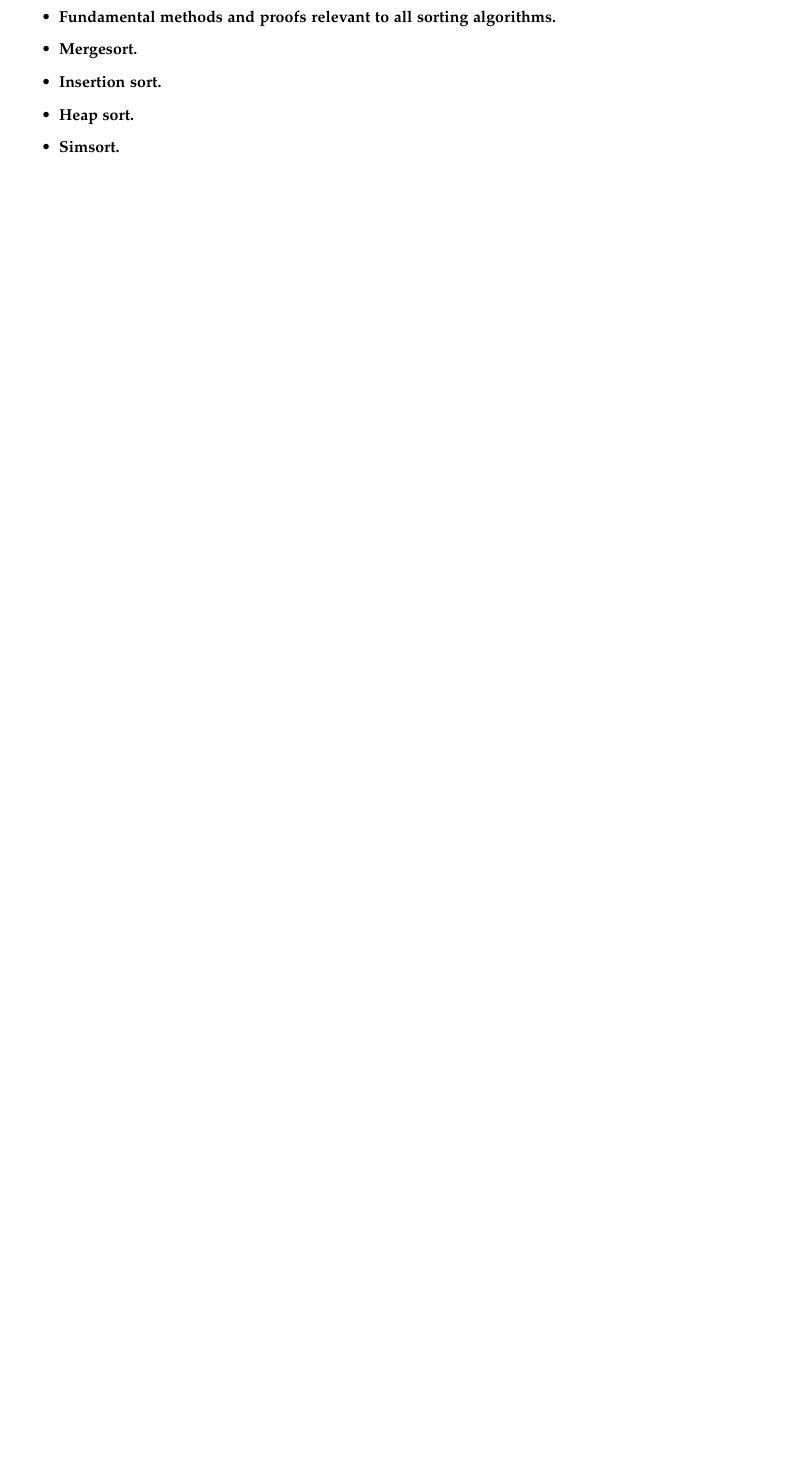
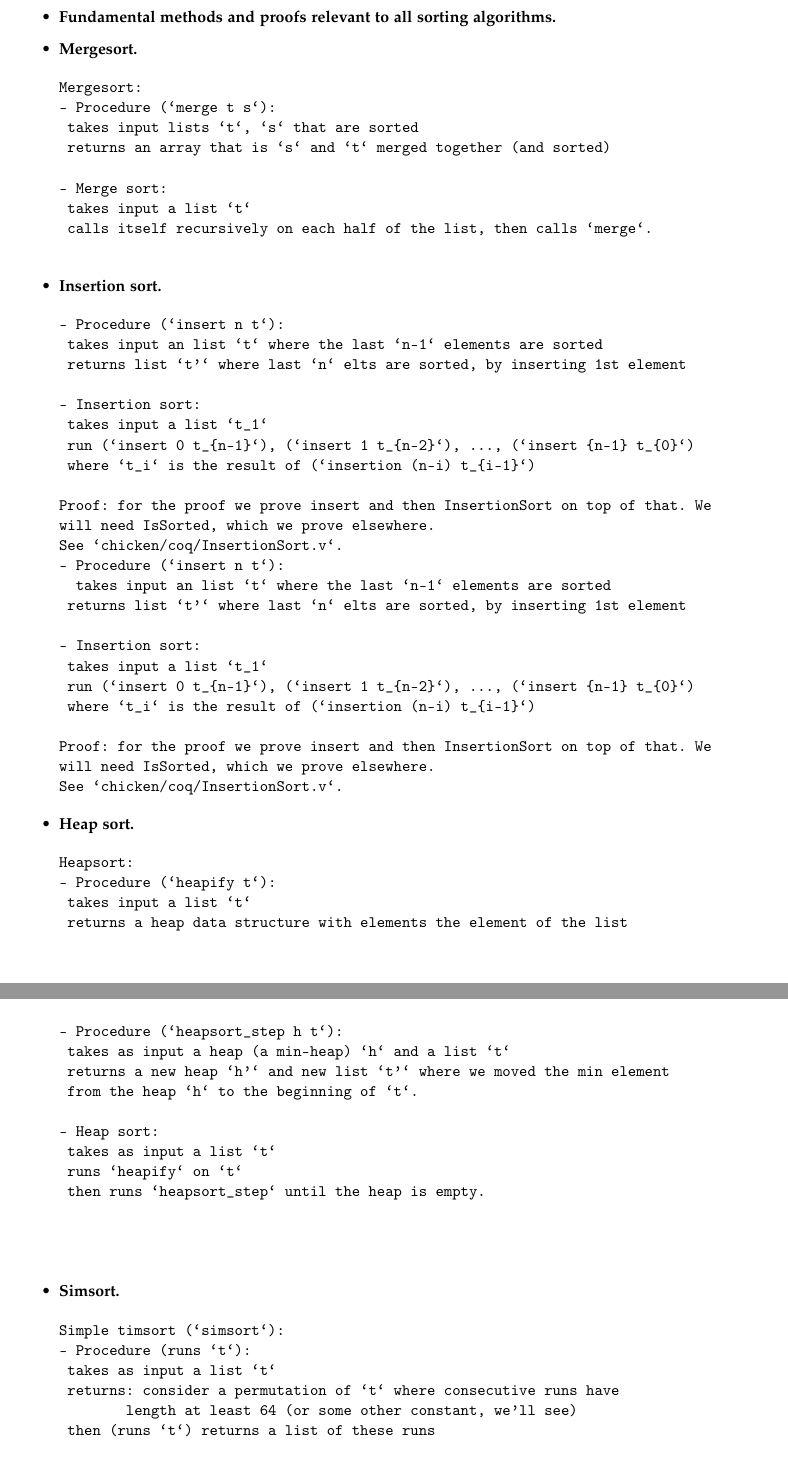
Before and after one commit to mfount/chicken, a LaTeX document (specs/final/finalspec.tex): part of page 3 of 4 before the commit and two parts of pages 3 and 4 of 6 after it, the two joined at a grey line, cut so that both start at the same text, the shorter picture padded with empty space. Compiled offline with pdfLaTeX.

Commit message:
ready to submit final spec

```diff
--- a/specs/final/finalspec.tex
+++ b/specs/final/finalspec.tex
@@ -1,5 +1,6 @@
 \documentclass{article}
 \usepackage{chicken}
+\usepackage{verbatim}
 
 \DateAndTitle{17 April 2015}{Final Specification}
 
@@ -169,6 +185,72 @@ and the latter defines, specifically, lists of nats.)
   \item \textbf{Fundamental methods and proofs relevant to all
                 sorting algorithms.}
   \item \textbf{Mergesort.}
+\begin{verbatim}
+Mergesort:
+- Procedure (`merge t s`):
+	takes input lists `t`, `s` that are sorted
+	returns an array that is `s` and `t` merged together (and sorted)
+
+- Merge sort:
+	takes input a list `t`
+	calls itself recursively on each half of the list, then calls `merge`.
+
+\end{verbatim}
+
   \item \textbf{Insertion sort.}
+\begin{verbatim}
+- Procedure (`insert n t`):
+	takes input an list `t` where the last `n-1` elements are sorted
+	returns list `t'` where last `n` elts are sorted, by inserting 1st element
+
+- Insertion sort:
+	takes input a list `t_1`
+	run (`insert 0 t_{n-1}`), (`insert 1 t_{n-2}`), ..., (`insert {n-1} t_{0}`)
+	where `t_i` is the result of (`insertion (n-i) t_{i-1}`)
+
+Proof: for the proof we prove insert and then InsertionSort on top of that. We
+will need IsSorted, which we prove elsewhere.
+See `chicken/coq/InsertionSort.v`.
+- Procedure (`insert n t`):
+  takes input an list `t` where the last `n-1` elements are sorted
+	returns list `t'` where last `n` elts are sorted, by inserting 1st element
+
+- Insertion sort:
+	takes input a list `t_1`
+	run (`insert 0 t_{n-1}`), (`insert 1 t_{n-2}`), ..., (`insert {n-1} t_{0}`)
+	where `t_i` is the result of (`insertion (n-i) t_{i-1}`)
+
+Proof: for the proof we prove insert and then InsertionSort on top of that. We
+will need IsSorted, which we prove elsewhere.
+See `chicken/coq/InsertionSort.v`.
+\end{verbatim}
+
   \item \textbf{Heap sort.}
+\begin{verbatim}
+Heapsort:
+- Procedure (`heapify t`):
+	takes input a list `t`
+	returns a heap data structure with elements the element of the list
+
+- Procedure (`heapsort_step h t`):
+	takes as input a heap (a min-heap) `h` and a list `t`
+	returns a new heap `h'` and new list `t'` where we moved the min element
+	from the heap `h` to the beginning of `t`.
+
+- Heap sort:
+	takes as input a list `t`
+	runs `heapify` on `t`
+	then runs `heapsort_step` until the heap is empty.
+
+
+
+\end{verbatim}
+
   \item \textbf{Simsort.}
+\begin{verbatim}
+Simple timsort (`simsort`):
+- Procedure (runs `t`):
+	takes as input a list `t`
+	returns: consider a permutation of `t` where consecutive runs have
+        length at least 64 (or some other constant, we'll see)
+	then (runs `t`) returns a list of these runs
```
Also changed, not shown: specs/final/finalspec.pdf, specs/final/finalspec.tex (36 more changed lines), 2 other files.
